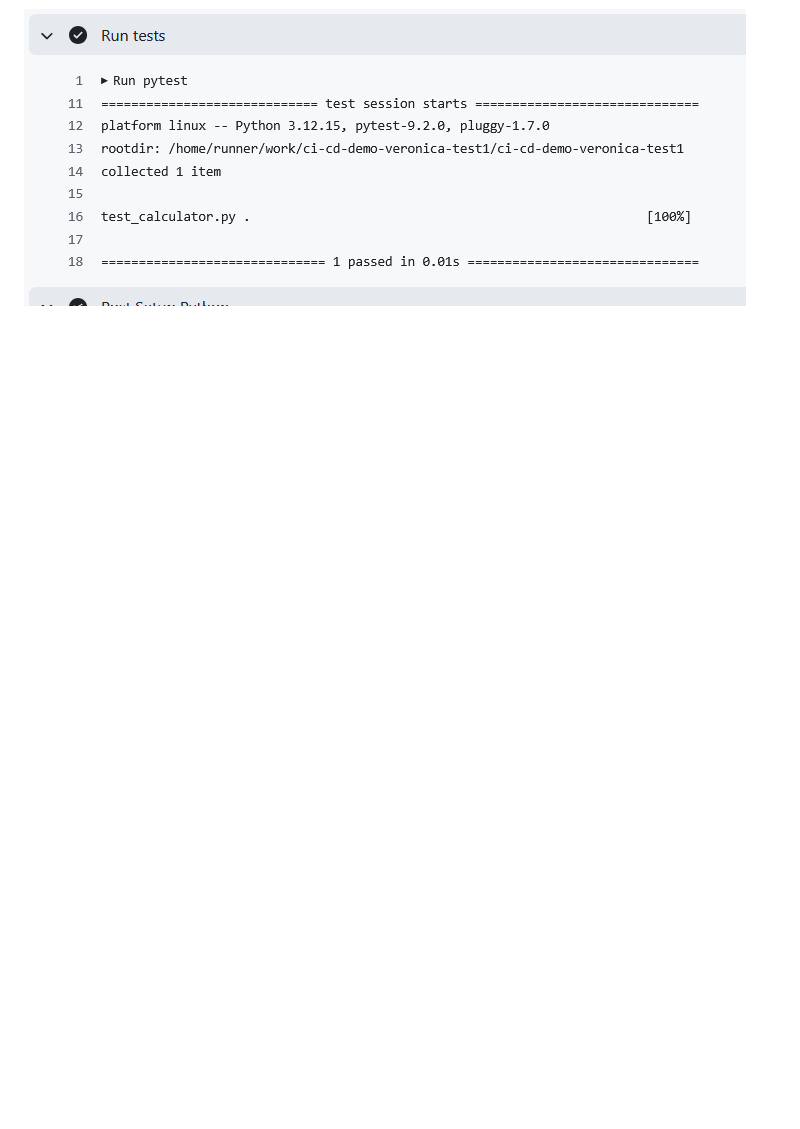
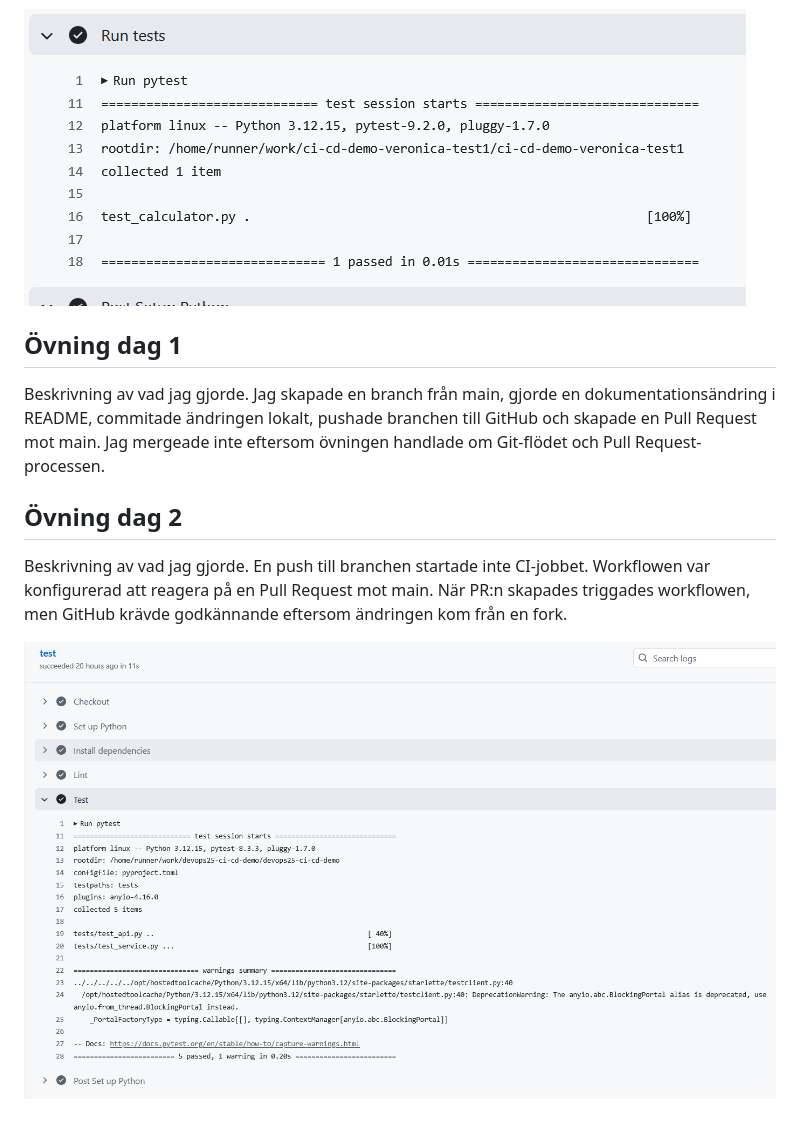
Before and after one commit to vickebjorklund-hue/ci-cd-demo-veronica-test1, a Markdown page: README.md, the part around the change. GitHub-like rendering; pictures changed too: screenshots/03_day2_test.png (added); blank space fills up the shorter version.

Commit message:
add day2

```diff
--- a/README.md
+++ b/README.md
@@ -11,3 +11,15 @@ Jag skapade ett eget repository, konfigurerade en GitHub Actions-pipeline som au
 ![ACTION FAIL](/screenshots/01_fail.png)
 
 ![GREEN](/screenshots/02_green.png)
+
+## Övning dag 1
+
+Beskrivning av vad jag gjorde.
+Jag skapade en branch från main, gjorde en dokumentationsändring i README, commitade ändringen lokalt, pushade branchen till GitHub och skapade en Pull Request mot main. Jag mergeade inte eftersom övningen handlade om Git-flödet och Pull Request-processen.
+
+## Övning dag 2
+
+Beskrivning av vad jag gjorde.
+En push till branchen startade inte CI-jobbet. Workflowen var konfigurerad att reagera på en Pull Request mot main. När PR:n skapades triggades workflowen, men GitHub krävde godkännande eftersom ändringen kom från en fork.
+
+![DAY 2](/screenshots/03_day2_test.png)
```
